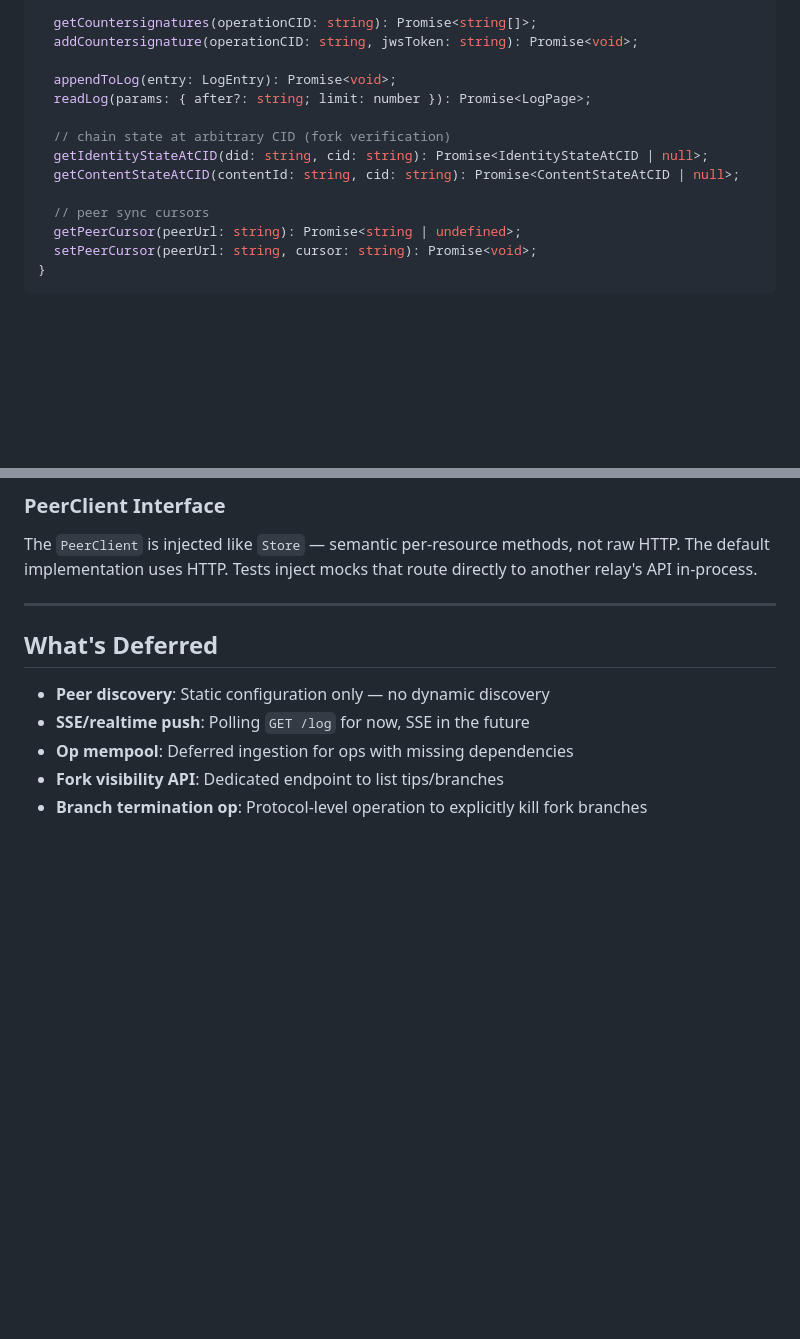
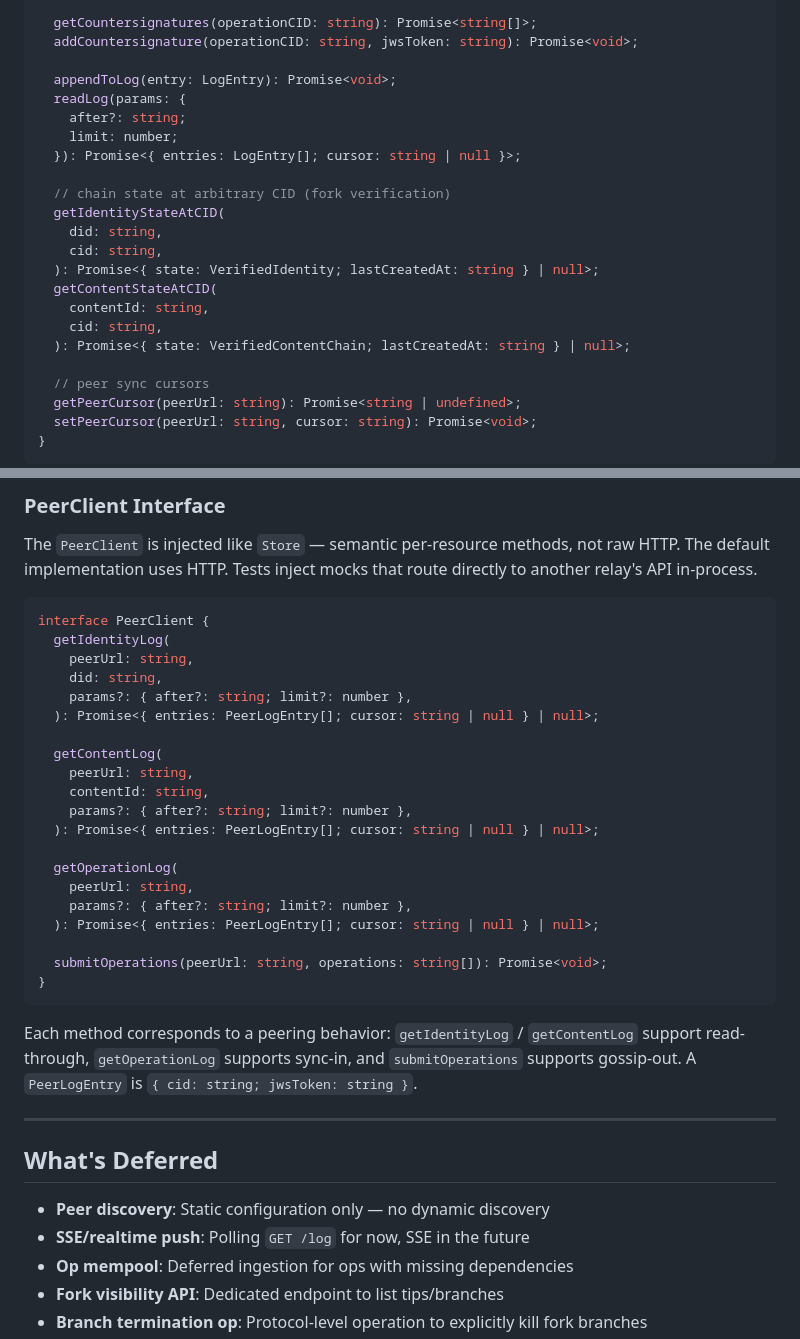
Before and after one commit to metalabel/dfos, a Markdown page: specs/WEB-RELAY.md, 2 parts joined by grey strips. GitHub-like rendering; blank space fills up the shorter version.

Commit message:
docs: close spec gaps in WEB-RELAY.md — PeerClient interface, chain resolution, countersignature endpoints
- Enumerate PeerClient interface methods with full type signatures
- Document chain-resolution mechanisms (kid DID for identity, previousOperationCID for content, targetCID for countersigns)
- Clarify beacon duplicate semantics (replace-on-newer, not exact-token match)
- Document countersignature GET endpoints (/countersignatures/:cid and /operations/:cid/countersignatures)
- Replace phantom type names (LogPage, IdentityStateAtCID, ContentStateAtCID) with actual inline shapes
- Clarify content deletion checks (signer identity deleted vs creator identity deleted)

Co-Authored-By: Claude Opus 4.6 (1M context) <noreply@anthropic.com>

````diff
--- a/specs/WEB-RELAY.md
+++ b/specs/WEB-RELAY.md
@@ -418,11 +439,20 @@ interface RelayStore {
   addCountersignature(operationCID: string, jwsToken: string): Promise<void>;
 
   appendToLog(entry: LogEntry): Promise<void>;
-  readLog(params: { after?: string; limit: number }): Promise<LogPage>;
+  readLog(params: {
+    after?: string;
+    limit: number;
+  }): Promise<{ entries: LogEntry[]; cursor: string | null }>;
 
   // chain state at arbitrary CID (fork verification)
-  getIdentityStateAtCID(did: string, cid: string): Promise<IdentityStateAtCID | null>;
-  getContentStateAtCID(contentId: string, cid: string): Promise<ContentStateAtCID | null>;
+  getIdentityStateAtCID(
+    did: string,
+    cid: string,
+  ): Promise<{ state: VerifiedIdentity; lastCreatedAt: string } | null>;
+  getContentStateAtCID(
+    contentId: string,
+    cid: string,
+  ): Promise<{ state: VerifiedContentChain; lastCreatedAt: string } | null>;
 
   // peer sync cursors
   getPeerCursor(peerUrl: string): Promise<string | undefined>;
@@ -511,6 +541,31 @@ No relay roles or types. Topology is emergent from configuration. A relay with `
 
 The `PeerClient` is injected like `Store` — semantic per-resource methods, not raw HTTP. The default implementation uses HTTP. Tests inject mocks that route directly to another relay's API in-process.
 
+```typescript
+interface PeerClient {
+  getIdentityLog(
+    peerUrl: string,
+    did: string,
+    params?: { after?: string; limit?: number },
+  ): Promise<{ entries: PeerLogEntry[]; cursor: string | null } | null>;
+
+  getContentLog(
+    peerUrl: string,
+    contentId: string,
+    params?: { after?: string; limit?: number },
+  ): Promise<{ entries: PeerLogEntry[]; cursor: string | null } | null>;
+
+  getOperationLog(
+    peerUrl: string,
+    params?: { after?: string; limit?: number },
+  ): Promise<{ entries: PeerLogEntry[]; cursor: string | null } | null>;
+
+  submitOperations(peerUrl: string, operations: string[]): Promise<void>;
+}
+```
+
+Each method corresponds to a peering behavior: `getIdentityLog` / `getContentLog` support read-through, `getOperationLog` supports sync-in, and `submitOperations` supports gossip-out. A `PeerLogEntry` is `{ cid: string; jwsToken: string }`.
+
 ---
 
 ## What's Deferred
````
Also changed, not shown: other parts of specs/WEB-RELAY.md (+24 -3 lines).
